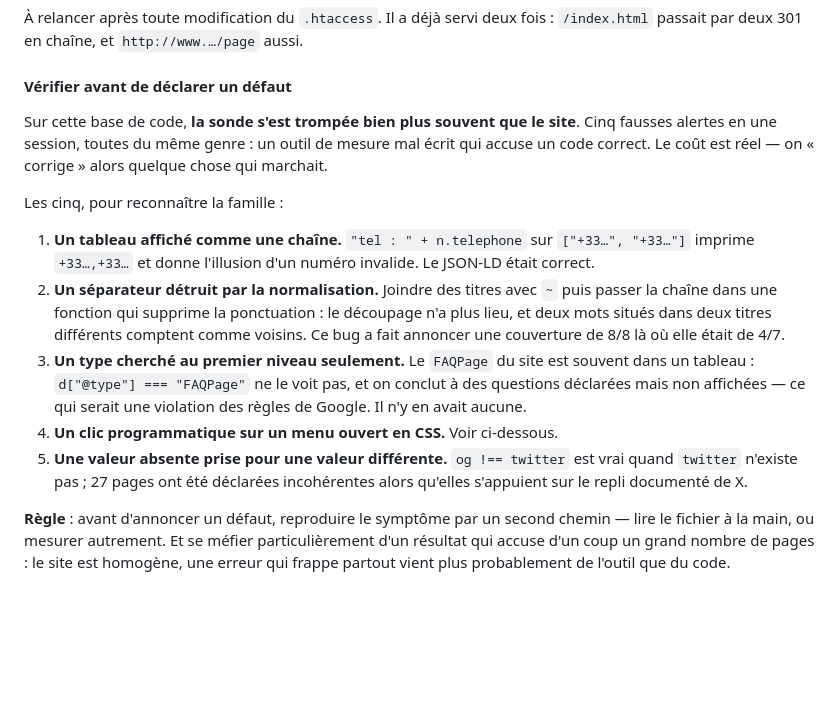
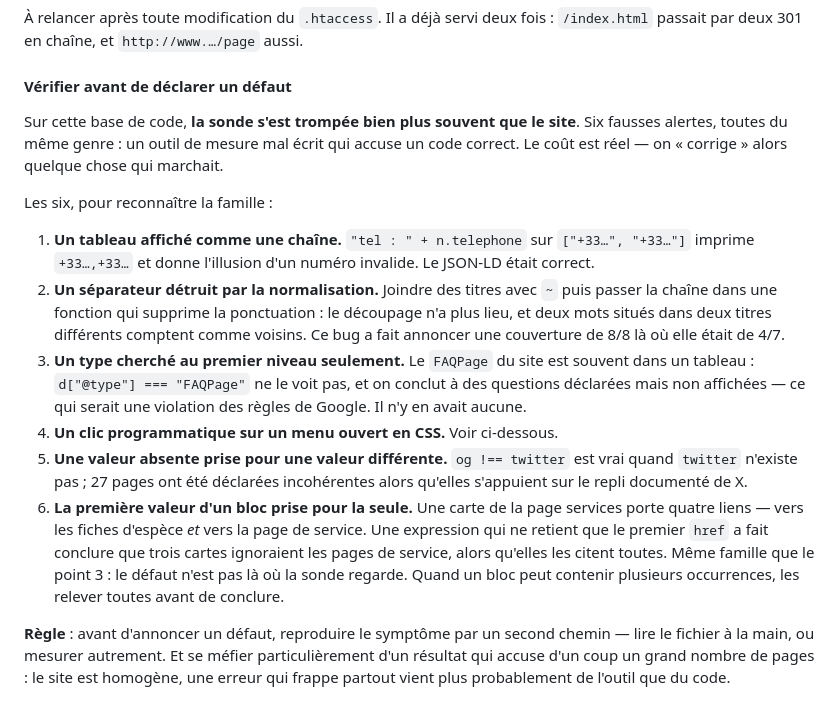
Before and after one commit to 875811543/5423154485, a Markdown page: AGENTS.md, the part around the change. GitHub-like rendering; blank space fills up the shorter version.

Commit message:
Consigne une sixieme famille de fausse alerte : la premiere valeur prise pour la seule
Une sonde cherchant les resumes desynchronises de leur cible a signale trois
cartes de la page services comme pointant vers des fiches d'espece au lieu des
pages de service. Verification faite dans le balisage : chaque carte porte
quatre liens, et la page de service y figure. L'expression ne retenait que le
premier href.

Aucune correction sur le site : les dix signalements de cette sonde etaient
faux, les sept autres n'etant que des synonymes, normaux dans un resume.

Co-Authored-By: Claude Opus 5 <noreply@anthropic.com>

```diff
--- a/AGENTS.md
+++ b/AGENTS.md
@@ -769,11 +769,11 @@ fois : `/index.html` passait par deux 301 en chaîne, et
 #### Vérifier avant de déclarer un défaut
 
 Sur cette base de code, **la sonde s'est trompée bien plus souvent que le
-site**. Cinq fausses alertes en une session, toutes du même genre : un outil
+site**. Six fausses alertes, toutes du même genre : un outil
 de mesure mal écrit qui accuse un code correct. Le coût est réel — on
 « corrige » alors quelque chose qui marchait.
 
-Les cinq, pour reconnaître la famille :
+Les six, pour reconnaître la famille :
 
 1. **Un tableau affiché comme une chaîne.** `"tel : " + n.telephone` sur
    `["+33…", "+33…"]` imprime `+33…,+33…` et donne l'illusion d'un numéro
@@ -791,6 +791,13 @@ Les cinq, pour reconnaître la famille :
 5. **Une valeur absente prise pour une valeur différente.** `og !== twitter`
    est vrai quand `twitter` n'existe pas ; 27 pages ont été déclarées
    incohérentes alors qu'elles s'appuient sur le repli documenté de X.
+6. **La première valeur d'un bloc prise pour la seule.** Une carte de la page
+   services porte quatre liens — vers les fiches d'espèce *et* vers la page
+   de service. Une expression qui ne retient que le premier `href` a fait
+   conclure que trois cartes ignoraient les pages de service, alors qu'elles
+   les citent toutes. Même famille que le point 3 : le défaut n'est pas là
+   où la sonde regarde. Quand un bloc peut contenir plusieurs occurrences,
+   les relever toutes avant de conclure.
 
 **Règle** : avant d'annoncer un défaut, reproduire le symptôme par un second
 chemin — lire le fichier à la main, ou mesurer autrement. Et se méfier
```
